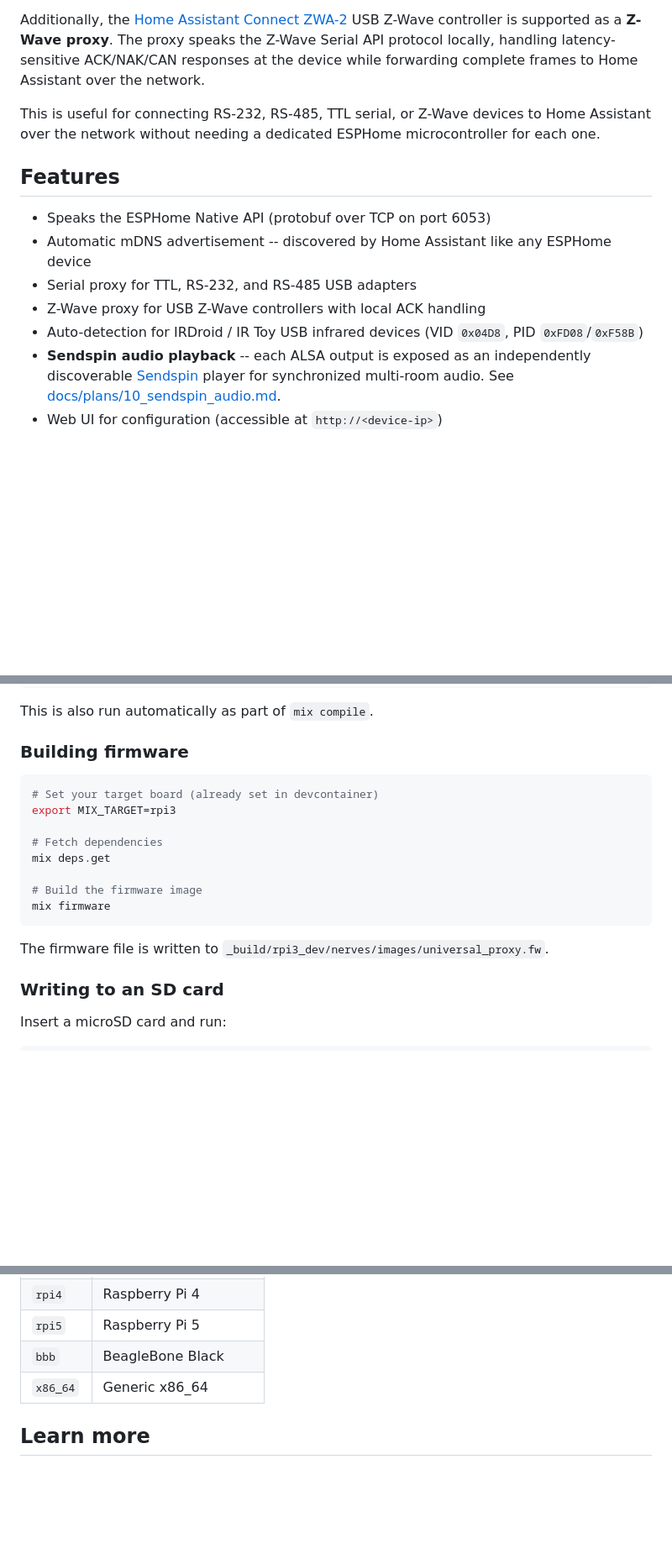
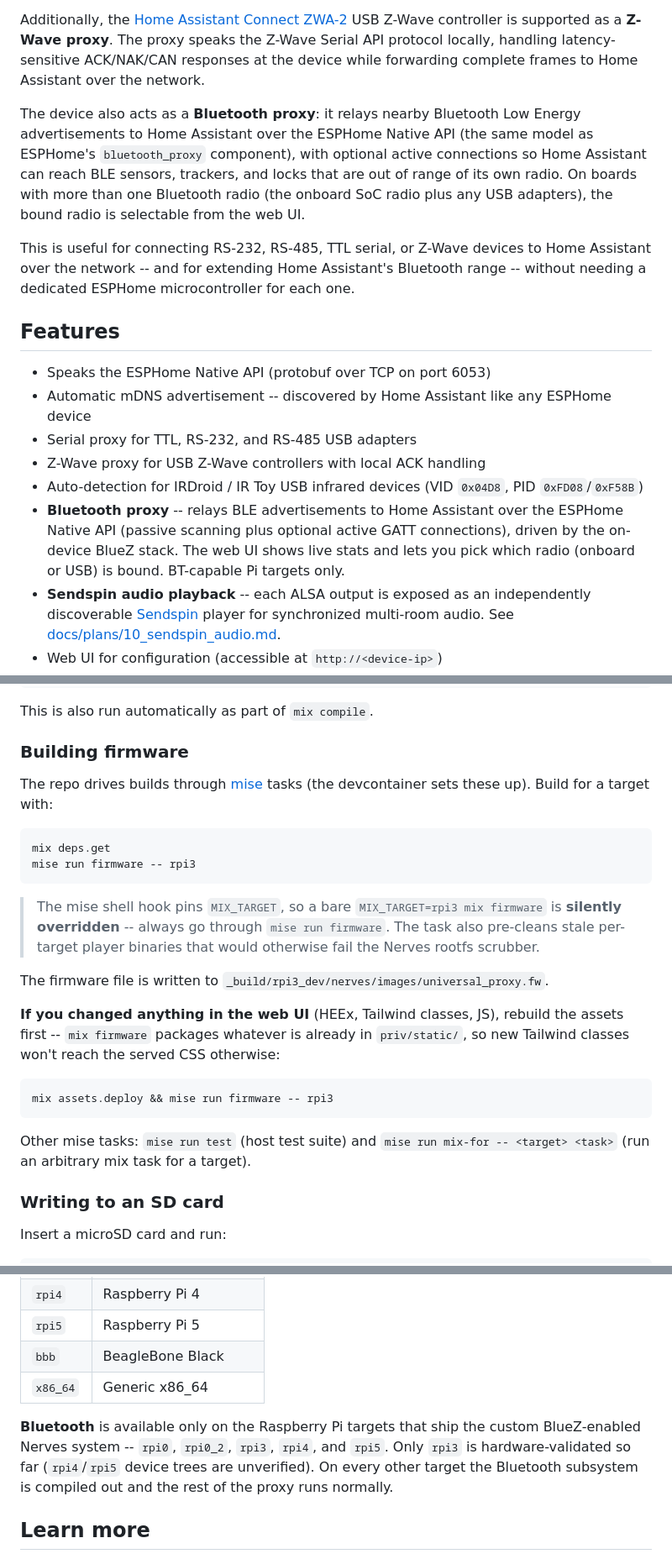
Before and after one commit to bbangert/universal_proxy, a Markdown page: README.md, 3 parts joined by grey strips. Shown at 84% size. Rendered like a GitHub page; blank space fills up the shorter version.

````diff
--- a/README.md
+++ b/README.md
@@ -14,9 +14,17 @@ controller is supported as a **Z-Wave proxy**. The proxy speaks the Z-Wave
 Serial API protocol locally, handling latency-sensitive ACK/NAK/CAN responses at
 the device while forwarding complete frames to Home Assistant over the network.
 
+The device also acts as a **Bluetooth proxy**: it relays nearby Bluetooth Low
+Energy advertisements to Home Assistant over the ESPHome Native API (the same
+model as ESPHome's `bluetooth_proxy` component), with optional active
+connections so Home Assistant can reach BLE sensors, trackers, and locks that
+are out of range of its own radio. On boards with more than one Bluetooth radio
+(the onboard SoC radio plus any USB adapters), the bound radio is selectable
+from the web UI.
+
 This is useful for connecting RS-232, RS-485, TTL serial, or Z-Wave devices to
-Home Assistant over the network without needing a dedicated ESPHome
-microcontroller for each one.
+Home Assistant over the network -- and for extending Home Assistant's Bluetooth
+range -- without needing a dedicated ESPHome microcontroller for each one.
 
 ## Features
 
@@ -25,6 +33,10 @@ microcontroller for each one.
 - Serial proxy for TTL, RS-232, and RS-485 USB adapters
 - Z-Wave proxy for USB Z-Wave controllers with local ACK handling
 - Auto-detection for IRDroid / IR Toy USB infrared devices (VID `0x04D8`, PID `0xFD08`/`0xF58B`)
+- **Bluetooth proxy** -- relays BLE advertisements to Home Assistant over the
+  ESPHome Native API (passive scanning plus optional active GATT connections),
+  driven by the on-device BlueZ stack. The web UI shows live stats and lets you
+  pick which radio (onboard or USB) is bound. BT-capable Pi targets only.
 - **Sendspin audio playback** -- each ALSA output is exposed as an
   independently discoverable [Sendspin](https://github.com/Sendspin/sendspin-cpp)
   player for synchronized multi-room audio. See
@@ -216,18 +235,31 @@ This is also run automatically as part of `mix compile`.
 
 ### Building firmware
 
+The repo drives builds through [mise](https://mise.jdx.dev/) tasks (the
+devcontainer sets these up). Build for a target with:
+
 ```bash
-# Set your target board (already set in devcontainer)
-export MIX_TARGET=rpi3
-
-# Fetch dependencies
 mix deps.get
-
-# Build the firmware image
-mix firmware
+mise run firmware -- rpi3
 ```
 
+> The mise shell hook pins `MIX_TARGET`, so a bare `MIX_TARGET=rpi3 mix firmware`
+> is **silently overridden** -- always go through `mise run firmware`. The task
+> also pre-cleans stale per-target player binaries that would otherwise fail the
+> Nerves rootfs scrubber.
+
 The firmware file is written to `_build/rpi3_dev/nerves/images/universal_proxy.fw`.
+
+**If you changed anything in the web UI** (HEEx, Tailwind classes, JS), rebuild
+the assets first -- `mix firmware` packages whatever is already in
+`priv/static/`, so new Tailwind classes won't reach the served CSS otherwise:
+
+```bash
+mix assets.deploy && mise run firmware -- rpi3
+```
+
+Other mise tasks: `mise run test` (host test suite) and
+`mise run mix-for -- <target> <task>` (run an arbitrary mix task for a target).
 
 ### Writing to an SD card
 
@@ -301,6 +345,12 @@ This project supports all standard Nerves targets:
 | `bbb`  | BeagleBone Black |
 | `x86_64` | Generic x86_64 |
 
+**Bluetooth** is available only on the Raspberry Pi targets that ship the
+custom BlueZ-enabled Nerves system -- `rpi0`, `rpi0_2`, `rpi3`, `rpi4`, and
+`rpi5`. Only `rpi3` is hardware-validated so far (`rpi4`/`rpi5` device trees
+are unverified). On every other target the Bluetooth subsystem is compiled out
+and the rest of the proxy runs normally.
+
 ## Learn more
 
 - [ESPHome Native API protocol](https://developers.esphome.io/architecture/api/protocol_details/)
````
Also changed, not shown: other parts of README.md (+25 -6 lines).
